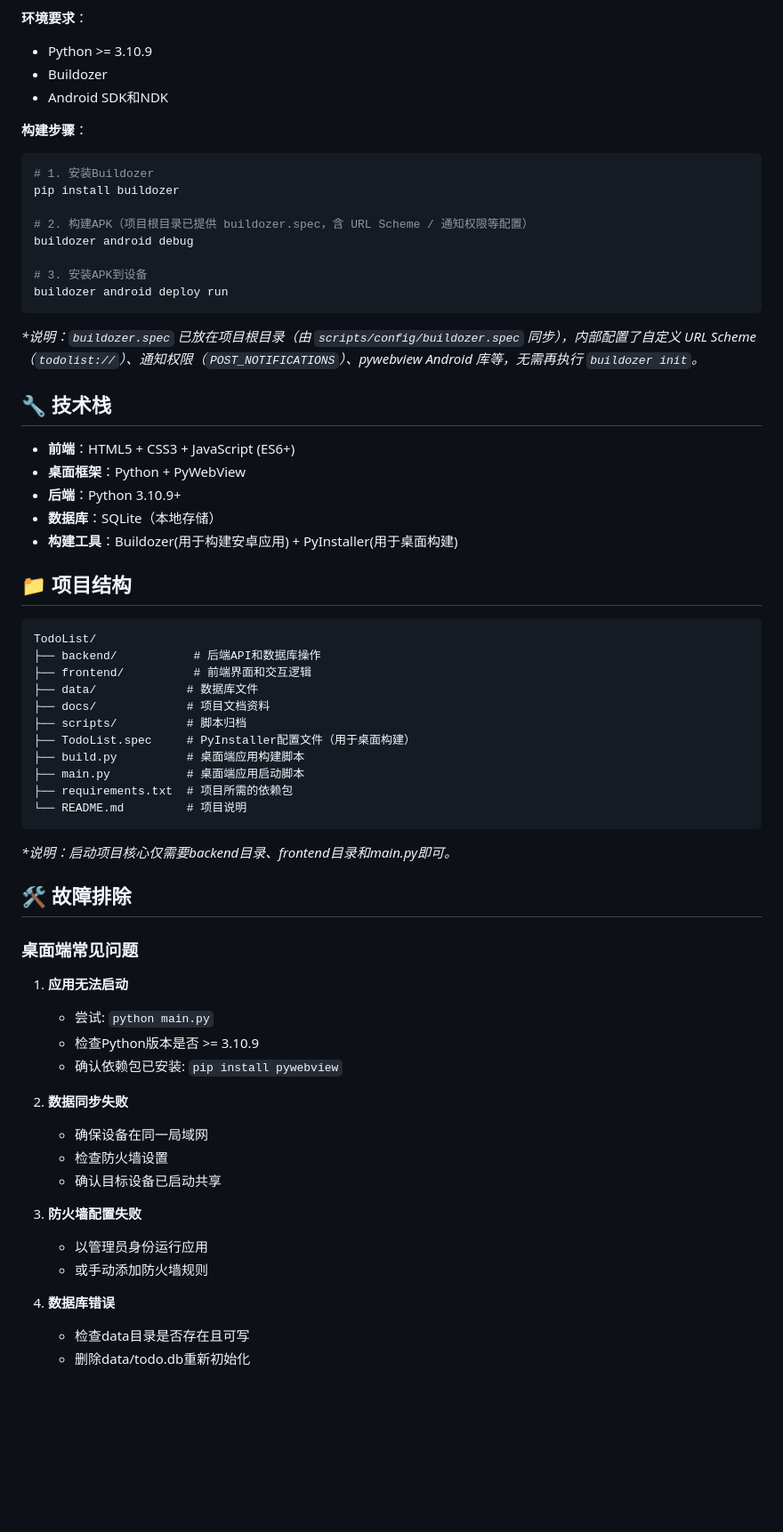
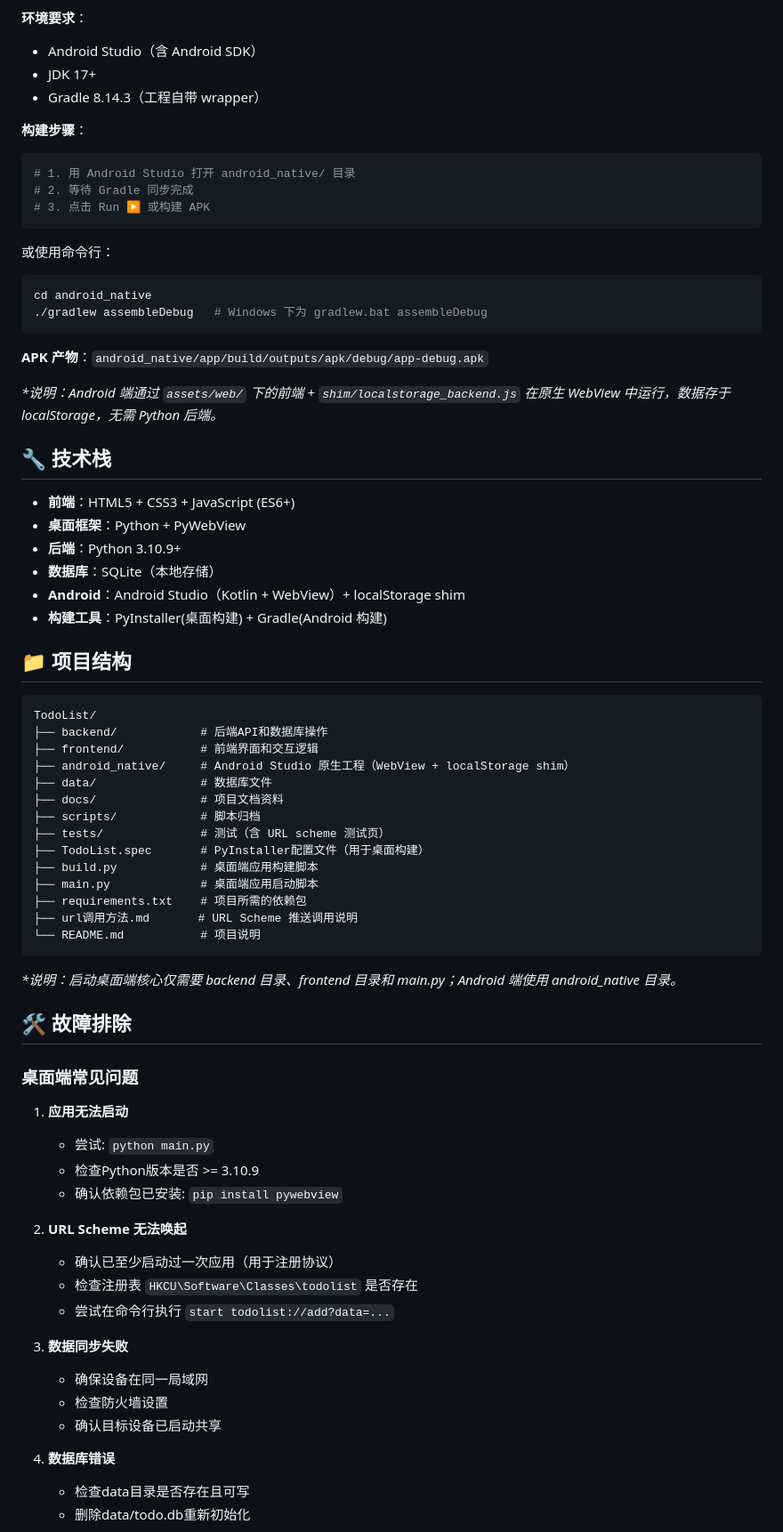
Before and after one commit to colorfulLCAT3/TodoList-urlscheme, a Markdown page: README.md, the part around one of its changes. Shown at 89% size. GitHub-like rendering; blank space fills up the shorter version.

````diff
--- a/README.md
+++ b/README.md
@@ -74,22 +78,25 @@ python build.py
 
 **环境要求**：
-- Python >= 3.10.9
-- Buildozer
-- Android SDK和NDK
+- Android Studio（含 Android SDK）
+- JDK 17+
+- Gradle 8.14.3（工程自带 wrapper）
 
 **构建步骤**：
 ```bash
-# 1. 安装Buildozer
-pip install buildozer
-
-# 2. 构建APK（项目根目录已提供 buildozer.spec，含 URL Scheme / 通知权限等配置）
-buildozer android debug
-
-# 3. 安装APK到设备
-buildozer android deploy run
+# 1. 用 Android Studio 打开 android_native/ 目录
+# 2. 等待 Gradle 同步完成
+# 3. 点击 Run ▶ 或构建 APK
 ```
 
-*\*说明：`buildozer.spec` 已放在项目根目录（由 `scripts/config/buildozer.spec` 同步），内部配置了自定义 URL Scheme（`todolist://`）、通知权限（`POST_NOTIFICATIONS`）、pywebview Android 库等，无需再执行 `buildozer init`。*
+或使用命令行：
+```bash
+cd android_native
+./gradlew assembleDebug   # Windows 下为 gradlew.bat assembleDebug
+```
+
+**APK 产物**：`android_native/app/build/outputs/apk/debug/app-debug.apk`
+
+*\*说明：Android 端通过 `assets/web/` 下的前端 + `shim/localstorage_backend.js` 在原生 WebView 中运行，数据存于 localStorage，无需 Python 后端。*
 
 ## 🔧 技术栈
 
@@ -97,25 +104,29 @@ buildozer android deploy run
 - **桌面框架**：Python + PyWebView
 - **后端**：Python 3.10.9+
 - **数据库**：SQLite（本地存储）
-- **构建工具**：Buildozer(用于构建安卓应用) + PyInstaller(用于桌面构建)
+- **Android**：Android Studio（Kotlin + WebView）+ localStorage shim
+- **构建工具**：PyInstaller(桌面构建) + Gradle(Android 构建)
 
 ## 📁 项目结构
 
 ```
 TodoList/
-├── backend/           # 后端API和数据库操作
-├── frontend/          # 前端界面和交互逻辑
-├── data/             # 数据库文件
-├── docs/             # 项目文档资料
-├── scripts/          # 脚本归档
-├── TodoList.spec     # PyInstaller配置文件（用于桌面构建）
-├── build.py          # 桌面端应用构建脚本
-├── main.py           # 桌面端应用启动脚本
-├── requirements.txt  # 项目所需的依赖包
-└── README.md         # 项目说明
+├── backend/            # 后端API和数据库操作
+├── frontend/           # 前端界面和交互逻辑
+├── android_native/     # Android Studio 原生工程（WebView + localStorage shim）
+├── data/               # 数据库文件
+├── docs/               # 项目文档资料
+├── scripts/            # 脚本归档
+├── tests/              # 测试（含 URL scheme 测试页）
+├── TodoList.spec       # PyInstaller配置文件（用于桌面构建）
+├── build.py            # 桌面端应用构建脚本
+├── main.py             # 桌面端应用启动脚本
+├── requirements.txt    # 项目所需的依赖包
+├── url调用方法.md       # URL Scheme 推送调用说明
+└── README.md           # 项目说明
 ```
 
-*\*说明：启动项目核心仅需要backend目录、frontend目录和main.py即可。*
+*\*说明：启动桌面端核心仅需要 backend 目录、frontend 目录和 main.py；Android 端使用 android_native 目录。*
 
 ## 🛠️ 故障排除
 
@@ -126,14 +137,15 @@ TodoList/
    - 检查Python版本是否 >= 3.10.9
    - 确认依赖包已安装: `pip install pywebview`
 
-2. **数据同步失败**
+2. **URL Scheme 无法唤起**
+   - 确认已至少启动过一次应用（用于注册协议）
+   - 检查注册表 `HKCU\Software\Classes\todolist` 是否存在
+   - 尝试在命令行执行 `start todolist://add?data=...`
+
+3. **数据同步失败**
    - 确保设备在同一局域网
    - 检查防火墙设置
    - 确认目标设备已启动共享
-
-3. **防火墙配置失败**
-   - 以管理员身份运行应用
-   - 或手动添加防火墙规则
 
 4. **数据库错误**
    - 检查data目录是否存在且可写
````
Also changed, not shown: other parts of README.md (+32 -28 lines).
